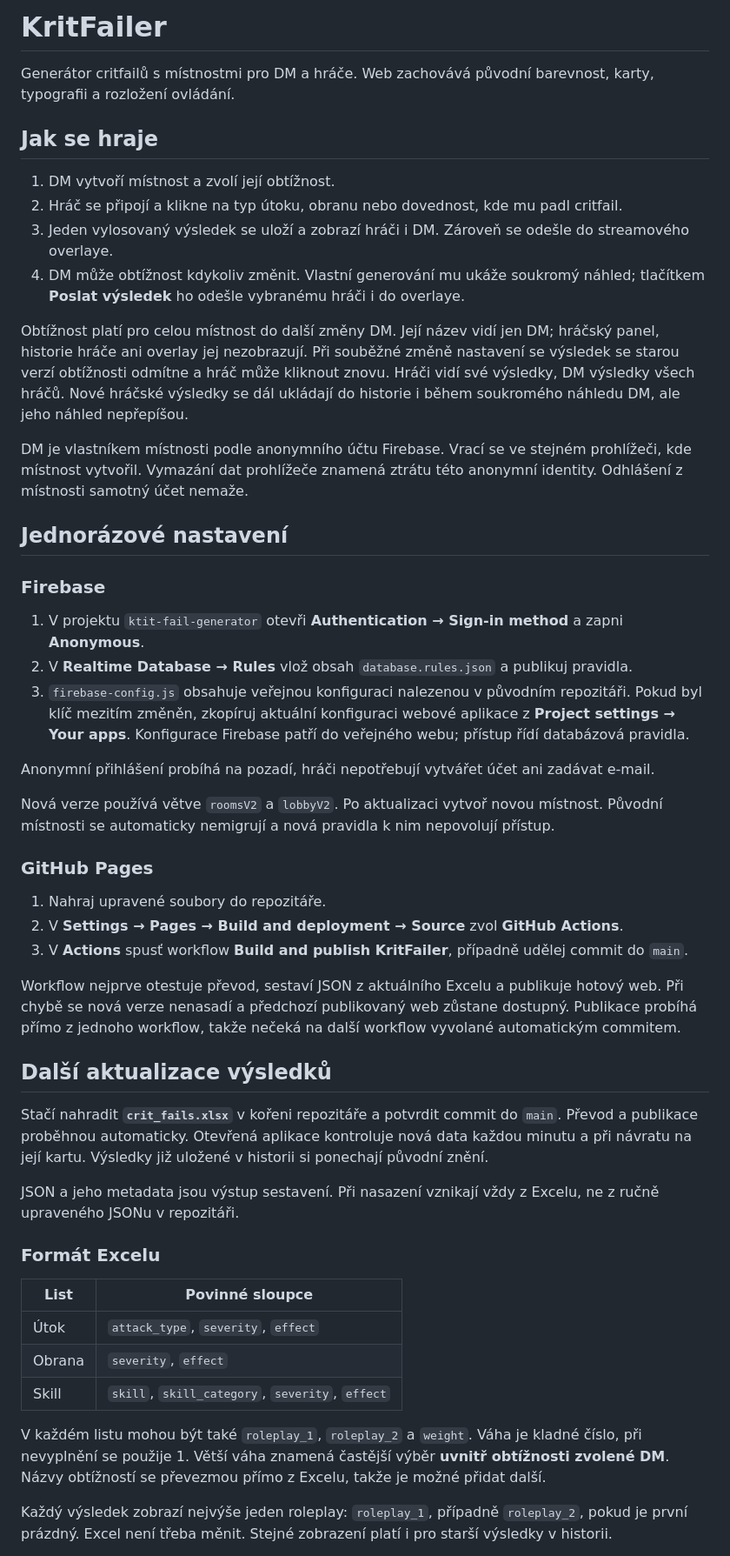
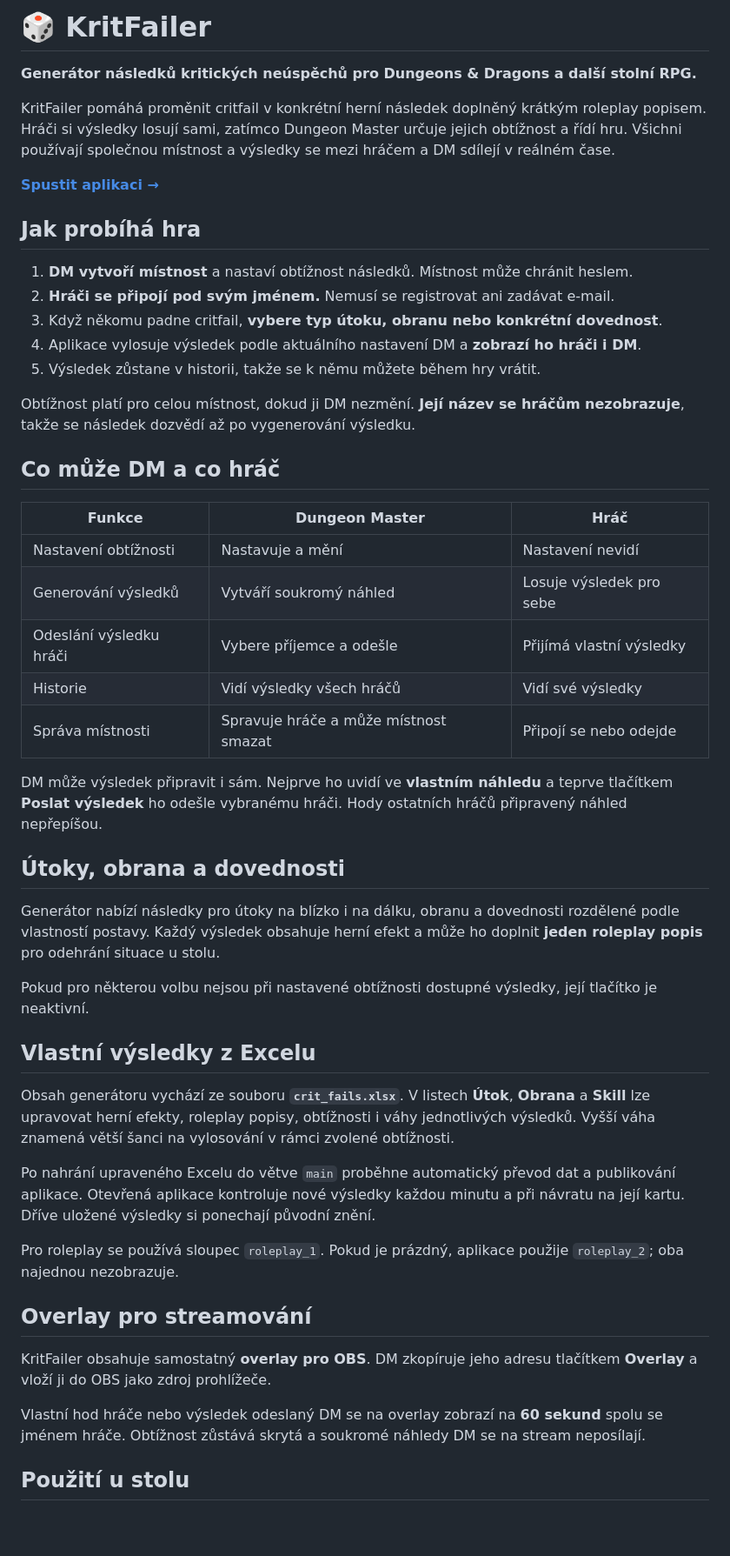
Before and after one commit to Leechesen/dnd-crit-fail-generator, a Markdown page: README.md, the part around one of its changes. Shown at 87% size. GitHub-like rendering; blank space fills up the shorter version.

```diff
--- a/README.md
+++ b/README.md
@@ -1,53 +1,52 @@
-# KritFailer
+# 🎲 KritFailer
 
-Generátor critfailů s místnostmi pro DM a hráče. Web zachovává původní barevnost, karty, typografii a rozložení ovládání.
+**Generátor následků kritických neúspěchů pro Dungeons & Dragons a další stolní RPG.**
 
-## Jak se hraje
+KritFailer pomáhá proměnit critfail v konkrétní herní následek doplněný krátkým roleplay popisem. Hráči si výsledky losují sami, zatímco Dungeon Master určuje jejich obtížnost a řídí hru. Všichni používají společnou místnost a výsledky se mezi hráčem a DM sdílejí v reálném čase.
 
-1. DM vytvoří místnost a zvolí její obtížnost.
-2. Hráč se připojí a klikne na typ útoku, obranu nebo dovednost, kde mu padl critfail.
-3. Jeden vylosovaný výsledek se uloží a zobrazí hráči i DM. Zároveň se odešle do streamového overlaye.
-4. DM může obtížnost kdykoliv změnit. Vlastní generování mu ukáže soukromý náhled; tlačítkem **Poslat výsledek** ho odešle vybranému hráči i do overlaye.
+**[Spustit aplikaci →](https://leechesen.github.io/dnd-crit-fail-generator/)**
 
-Obtížnost platí pro celou místnost do další změny DM. Její název vidí jen DM; hráčský panel, historie hráče ani overlay jej nezobrazují. Při souběžné změně nastavení se výsledek se starou verzí obtížnosti odmítne a hráč může kliknout znovu. Hráči vidí své výsledky, DM výsledky všech hráčů. Nové hráčské výsledky se dál ukládají do historie i během soukromého náhledu DM, ale jeho náhled nepřepíšou.
+## Jak probíhá hra
 
-DM je vlastníkem místnosti podle anonymního účtu Firebase. Vrací se ve stejném prohlížeči, kde místnost vytvořil. Vymazání dat prohlížeče znamená ztrátu této anonymní identity. Odhlášení z místnosti samotný účet nemaže.
+1. **DM vytvoří místnost** a nastaví obtížnost následků. Místnost může chránit heslem.
+2. **Hráči se připojí pod svým jménem.** Nemusí se registrovat ani zadávat e-mail.
+3. Když někomu padne critfail, **vybere typ útoku, obranu nebo konkrétní dovednost**.
+4. Aplikace vylosuje výsledek podle aktuálního nastavení DM a **zobrazí ho hráči i DM**.
+5. Výsledek zůstane v historii, takže se k němu můžete během hry vrátit.
 
-## Jednorázové nastavení
+Obtížnost platí pro celou místnost, dokud ji DM nezmění. **Její název se hráčům nezobrazuje**, takže se následek dozvědí až po vygenerování výsledku.
 
-### Firebase
+## Co může DM a co hráč
 
-1. V projektu `ktit-fail-generator` otevři **Authentication → Sign-in method** a zapni **Anonymous**.
-2. V **Realtime Database → Rules** vlož obsah `database.rules.json` a publikuj pravidla.
-3. `firebase-config.js` obsahuje veřejnou konfiguraci nalezenou v původním repozitáři. Pokud byl klíč mezitím změněn, zkopíruj aktuální konfiguraci webové aplikace z **Project settings → Your apps**. Konfigurace Firebase patří do veřejného webu; přístup řídí databázová pravidla.
+| Funkce | Dungeon Master | Hráč |
+| --- | --- | --- |
+| Nastavení obtížnosti | Nastavuje a mění | Nastavení nevidí |
+| Generování výsledků | Vytváří soukromý náhled | Losuje výsledek pro sebe |
+| Odeslání výsledku hráči | Vybere příjemce a odešle | Přijímá vlastní výsledky |
+| Historie | Vidí výsledky všech hráčů | Vidí své výsledky |
+| Správa místnosti | Spravuje hráče a může místnost smazat | Připojí se nebo odejde |
 
-Anonymní přihlášení probíhá na pozadí, hráči nepotřebují vytvářet účet ani zadávat e-mail.
+DM může výsledek připravit i sám. Nejprve ho uvidí ve **vlastním náhledu** a teprve tlačítkem **Poslat výsledek** ho odešle vybranému hráči. Hody ostatních hráčů připravený náhled nepřepíšou.
 
-Nová verze používá větve `roomsV2` a `lobbyV2`. Po aktualizaci vytvoř novou místnost. Původní místnosti se automaticky nemigrují a nová pravidla k nim nepovolují přístup.
+## Útoky, obrana a dovednosti
 
-### GitHub Pages
+Generátor nabízí následky pro útoky na blízko i na dálku, obranu a dovednosti rozdělené podle vlastností postavy. Každý výsledek obsahuje herní efekt a může ho doplnit **jeden roleplay popis** pro odehrání situace u stolu.
 
-1. Nahraj upravené soubory do repozitáře.
-2. V **Settings → Pages → Build and deployment → Source** zvol **GitHub Actions**.
-3. V **Actions** spusť workflow **Build and publish KritFailer**, případně udělej commit do `main`.
+Pokud pro některou volbu nejsou při nastavené obtížnosti dostupné výsledky, její tlačítko je neaktivní.
 
-Workflow nejprve otestuje převod, sestaví JSON z aktuálního Excelu a publikuje hotový web. Při chybě se nová verze nenasadí a předchozí publikovaný web zůstane dostupný. Publikace probíhá přímo z jednoho workflow, takže nečeká na další workflow vyvolané automatickým commitem.
+## Vlastní výsledky z Excelu
 
-## Další aktualizace výsledků
+Obsah generátoru vychází ze souboru **`crit_fails.xlsx`**. V listech **Útok**, **Obrana** a **Skill** lze upravovat herní efekty, roleplay popisy, obtížnosti i váhy jednotlivých výsledků. Vyšší váha znamená větší šanci na vylosování v rámci zvolené obtížnosti.
 
-Stačí nahradit **`crit_fails.xlsx`** v kořeni repozitáře a potvrdit commit do `main`. Převod a publikace proběhnou automaticky. Otevřená aplikace kontroluje nová data každou minutu a při návratu na její kartu. Výsledky již uložené v historii si ponechají původní znění.
+Po nahrání upraveného Excelu do větve `main` proběhne automatický převod dat a publikování aplikace. Otevřená aplikace kontroluje nové výsledky každou minutu a při návratu na její kartu. Dříve uložené výsledky si ponechají původní znění.
 
-JSON a jeho metadata jsou výstup sestavení. Při nasazení vznikají vždy z Excelu, ne z ručně upraveného JSONu v repozitáři.
+Pro roleplay se používá sloupec `roleplay_1`. Pokud je prázdný, aplikace použije `roleplay_2`; oba najednou nezobrazuje.
 
-### Formát Excelu
+## Overlay pro streamování
 
-| List | Povinné sloupce |
-| --- | --- |
-| Útok | `attack_type`, `severity`, `effect` |
-| Obrana | `severity`, `effect` |
-| Skill | `skill`, `skill_category`, `severity`, `effect` |
+KritFailer obsahuje samostatný **overlay pro OBS**. DM zkopíruje jeho adresu tlačítkem **Overlay** a vloží ji do OBS jako zdroj prohlížeče.
 
-V každém listu mohou být také `roleplay_1`, `roleplay_2` a `weight`. Váha je kladné číslo, při nevyplnění se použije 1. Větší váha znamená častější výběr **uvnitř obtížnosti zvolené DM**. Názvy obtížností se převezmou přímo z Excelu, takže je možné přidat další.
+Vlastní hod hráče nebo výsledek odeslaný DM se na overlay zobrazí na **60 sekund** spolu se jménem hráče. Obtížnost zůstává skrytá a soukromé náhledy DM se na stream neposílají.
 
-Každý výsledek zobrazí nejvýše jeden roleplay: `roleplay_1`, případně `roleplay_2`, pokud je první prázdný. Excel není třeba měnit. Stejné zobrazení platí i pro starší výsledky v historii.
+## Použití u stolu
 
```
Also changed, not shown: other parts of README.md (+1 -34 lines).
